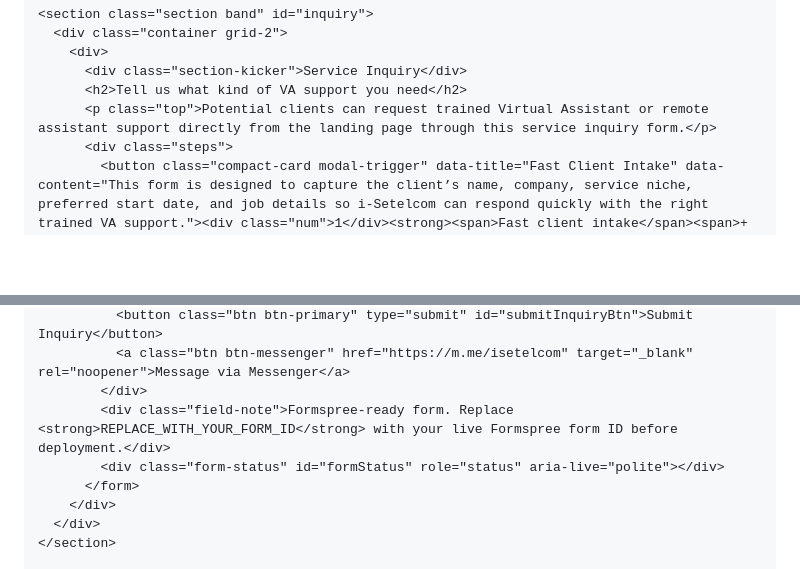
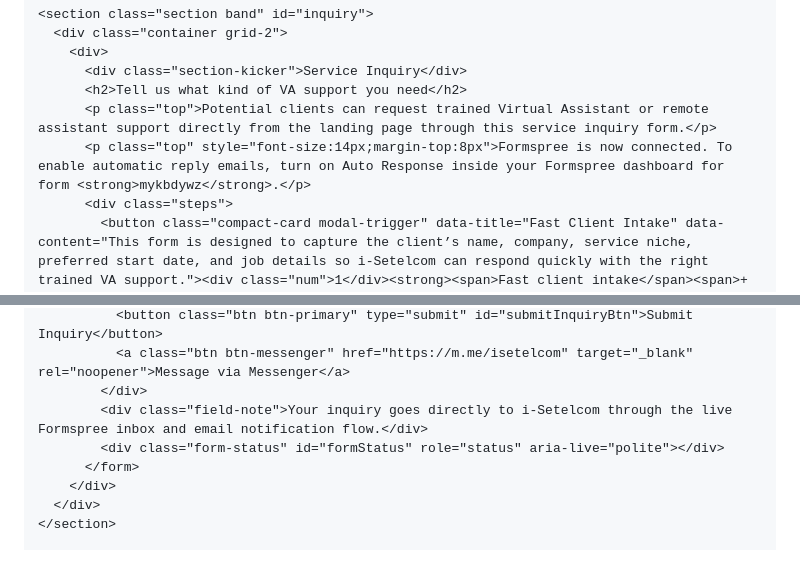
Before and after one commit to ems5500239/iSETEL.github.io, a Markdown page: README.md, 2 parts joined by grey strips. GitHub-like rendering; blank space fills up the shorter version.

```diff
--- a/README.md
+++ b/README.md
@@ -331,6 +331,7 @@
           <div class="section-kicker">Service Inquiry</div>
           <h2>Tell us what kind of VA support you need</h2>
           <p class="top">Potential clients can request trained Virtual Assistant or remote assistant support directly from the landing page through this service inquiry form.</p>
+          <p class="top" style="font-size:14px;margin-top:8px">Formspree is now connected. To enable automatic reply emails, turn on Auto Response inside your Formspree dashboard for form <strong>mykbdywz</strong>.</p>
           <div class="steps">
             <button class="compact-card modal-trigger" data-title="Fast Client Intake" data-content="This form is designed to capture the client’s name, company, service niche, preferred start date, and job details so i‑Setelcom can respond quickly with the right trained VA support."><div class="num">1</div><strong><span>Fast client intake</span><span>+</span></strong></button>
             <button class="compact-card modal-trigger" data-title="Service Matching" data-content="Each inquiry can be matched to the most appropriate trained VA profile based on role, niche, communication needs, schedule, and work type."><div class="num">2</div><strong><span>Service matching</span><span>+</span></strong></button>
@@ -351,7 +352,7 @@
               <button class="btn btn-primary" type="submit" id="submitInquiryBtn">Submit Inquiry</button>
               <a class="btn btn-messenger" href="https://m.me/isetelcom" target="_blank" rel="noopener">Message via Messenger</a>
             </div>
-            <div class="field-note">Formspree-ready form. Replace <strong>REPLACE_WITH_YOUR_FORM_ID</strong> with your live Formspree form ID before deployment.</div>
+            <div class="field-note">Your inquiry goes directly to i-Setelcom through the live Formspree inbox and email notification flow.</div>
             <div class="form-status" id="formStatus" role="status" aria-live="polite"></div>
           </form>
         </div>
```
Also changed, not shown: other parts of README.md (+3 -3 lines).
